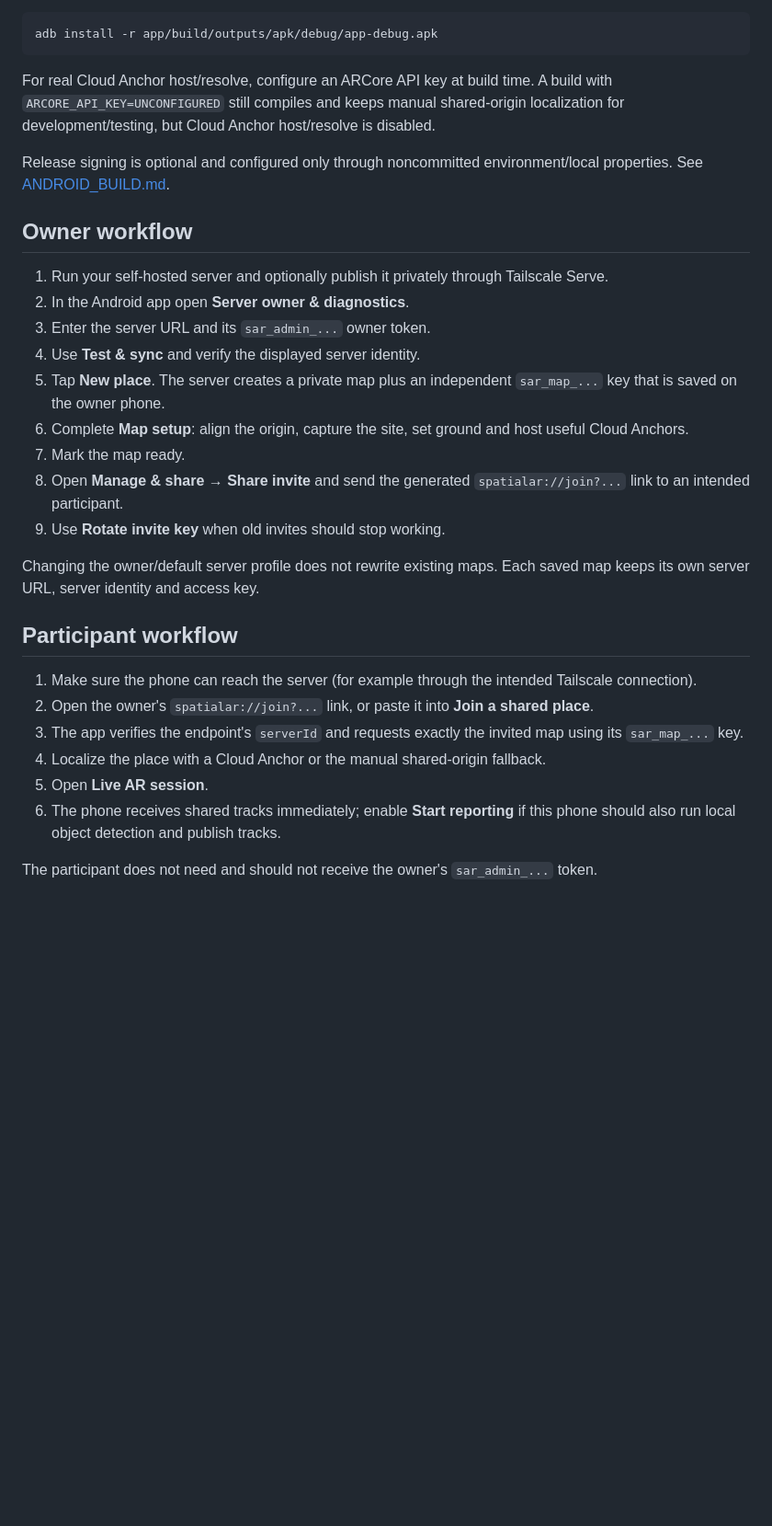
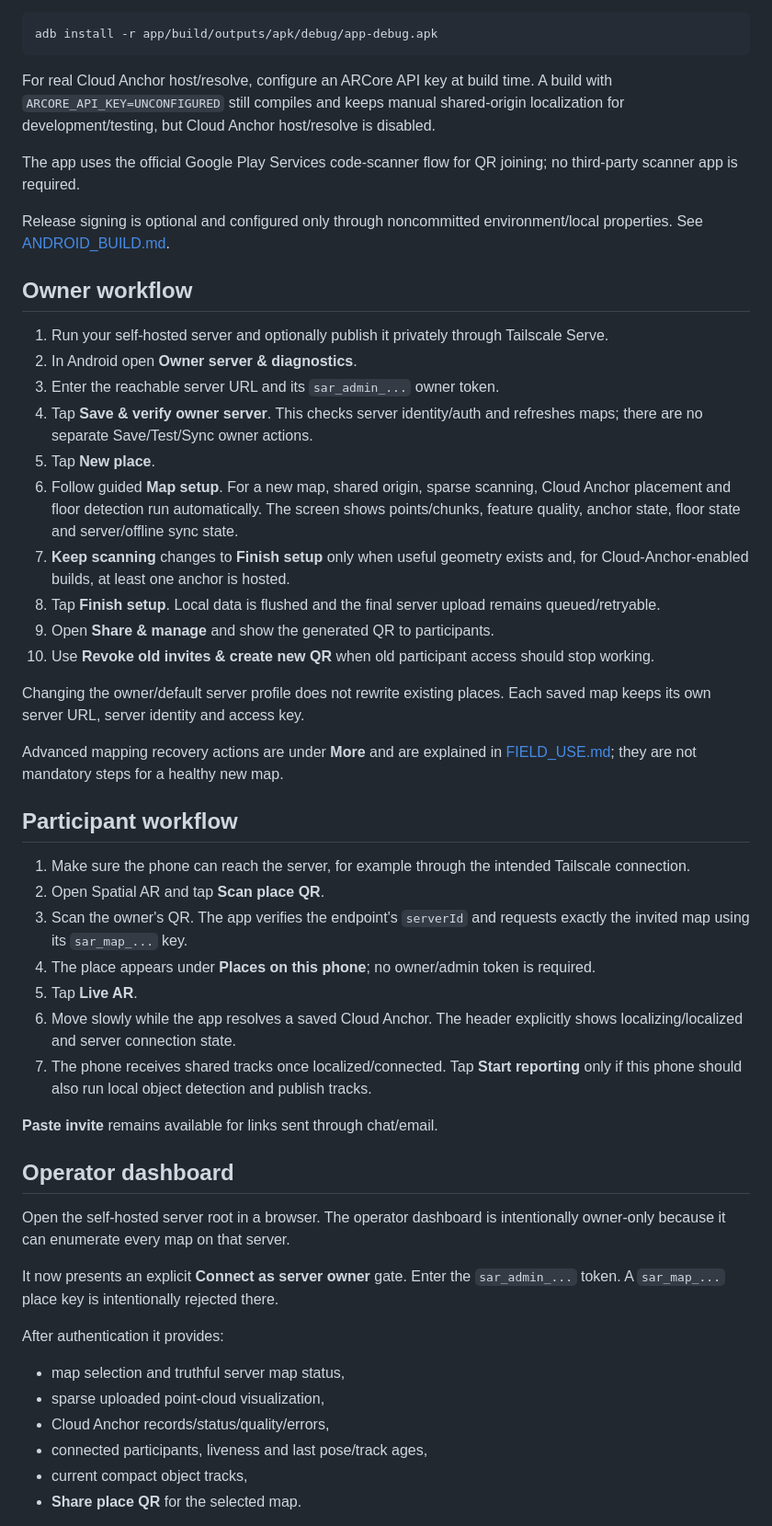
Before and after one commit to SirPaul-code/spatial_ar_coop, a Markdown page: README.md, the part around one of its changes. Shown at 92% size. GitHub-like rendering; blank space fills up the shorter version.

Commit message:
docs: document QR-first guided field workflow

```diff
--- a/README.md
+++ b/README.md
@@ -124,29 +130,51 @@ adb install -r app/build/outputs/apk/debug/app-debug.apk
 
 For real Cloud Anchor host/resolve, configure an ARCore API key at build time. A build with `ARCORE_API_KEY=UNCONFIGURED` still compiles and keeps manual shared-origin localization for development/testing, but Cloud Anchor host/resolve is disabled.
 
+The app uses the official Google Play Services code-scanner flow for QR joining; no third-party scanner app is required.
+
 Release signing is optional and configured only through noncommitted environment/local properties. See [ANDROID_BUILD.md](docs/ANDROID_BUILD.md).
 
 ## Owner workflow
 
 1. Run your self-hosted server and optionally publish it privately through Tailscale Serve.
-2. In the Android app open **Server owner & diagnostics**.
-3. Enter the server URL and its `sar_admin_...` owner token.
-4. Use **Test & sync** and verify the displayed server identity.
-5. Tap **New place**. The server creates a private map plus an independent `sar_map_...` key that is saved on the owner phone.
-6. Complete **Map setup**: align the origin, capture the site, set ground and host useful Cloud Anchors.
-7. Mark the map ready.
-8. Open **Manage & share → Share invite** and send the generated `spatialar://join?...` link to an intended participant.
-9. Use **Rotate invite key** when old invites should stop working.
+2. In Android open **Owner server & diagnostics**.
+3. Enter the reachable server URL and its `sar_admin_...` owner token.
+4. Tap **Save & verify owner server**. This checks server identity/auth and refreshes maps; there are no separate Save/Test/Sync owner actions.
+5. Tap **New place**.
+6. Follow guided **Map setup**. For a new map, shared origin, sparse scanning, Cloud Anchor placement and floor detection run automatically. The screen shows points/chunks, feature quality, anchor state, floor state and server/offline sync state.
+7. **Keep scanning** changes to **Finish setup** only when useful geometry exists and, for Cloud-Anchor-enabled builds, at least one anchor is hosted.
+8. Tap **Finish setup**. Local data is flushed and the final server upload remains queued/retryable.
+9. Open **Share & manage** and show the generated QR to participants.
+10. Use **Revoke old invites & create new QR** when old participant access should stop working.
 
-Changing the owner/default server profile does not rewrite existing maps. Each saved map keeps its own server URL, server identity and access key.
+Changing the owner/default server profile does not rewrite existing places. Each saved map keeps its own server URL, server identity and access key.
+
+Advanced mapping recovery actions are under **More** and are explained in [FIELD_USE.md](docs/FIELD_USE.md); they are not mandatory steps for a healthy new map.
 
 ## Participant workflow
 
-1. Make sure the phone can reach the server (for example through the intended Tailscale connection).
-2. Open the owner's `spatialar://join?...` link, or paste it into **Join a shared place**.
-3. The app verifies the endpoint's `serverId` and requests exactly the invited map using its `sar_map_...` key.
-4. Localize the place with a Cloud Anchor or the manual shared-origin fallback.
-5. Open **Live AR session**.
-6. The phone receives shared tracks immediately; enable **Start reporting** if this phone should also run local object detection and publish tracks.
+1. Make sure the phone can reach the server, for example through the intended Tailscale connection.
+2. Open Spatial AR and tap **Scan place QR**.
+3. Scan the owner's QR. The app verifies the endpoint's `serverId` and requests exactly the invited map using its `sar_map_...` key.
+4. The place appears under **Places on this phone**; no owner/admin token is required.
+5. Tap **Live AR**.
+6. Move slowly while the app resolves a saved Cloud Anchor. The header explicitly shows localizing/localized and server connection state.
+7. The phone receives shared tracks once localized/connected. Tap **Start reporting** only if this phone should also run local object detection and publish tracks.
 
-The participant does not need and should not receive the owner's `sar_admin_...` token.
+**Paste invite** remains available for links sent through chat/email.
+
+## Operator dashboard
+
+Open the self-hosted server root in a browser. The operator dashboard is intentionally owner-only because it can enumerate every map on that server.
+
+It now presents an explicit **Connect as server owner** gate. Enter the `sar_admin_...` token. A `sar_map_...` place key is intentionally rejected there.
+
+After authentication it provides:
+
+- map selection and truthful server map status,
+- sparse uploaded point-cloud visualization,
+- Cloud Anchor records/status/quality/errors,
+- connected participants, liveness and last pose/track ages,
+- current compact object tracks,
+- **Share place QR** for the selected map.
+
```
Also changed, not shown: other parts of README.md (+48 -32 lines).
